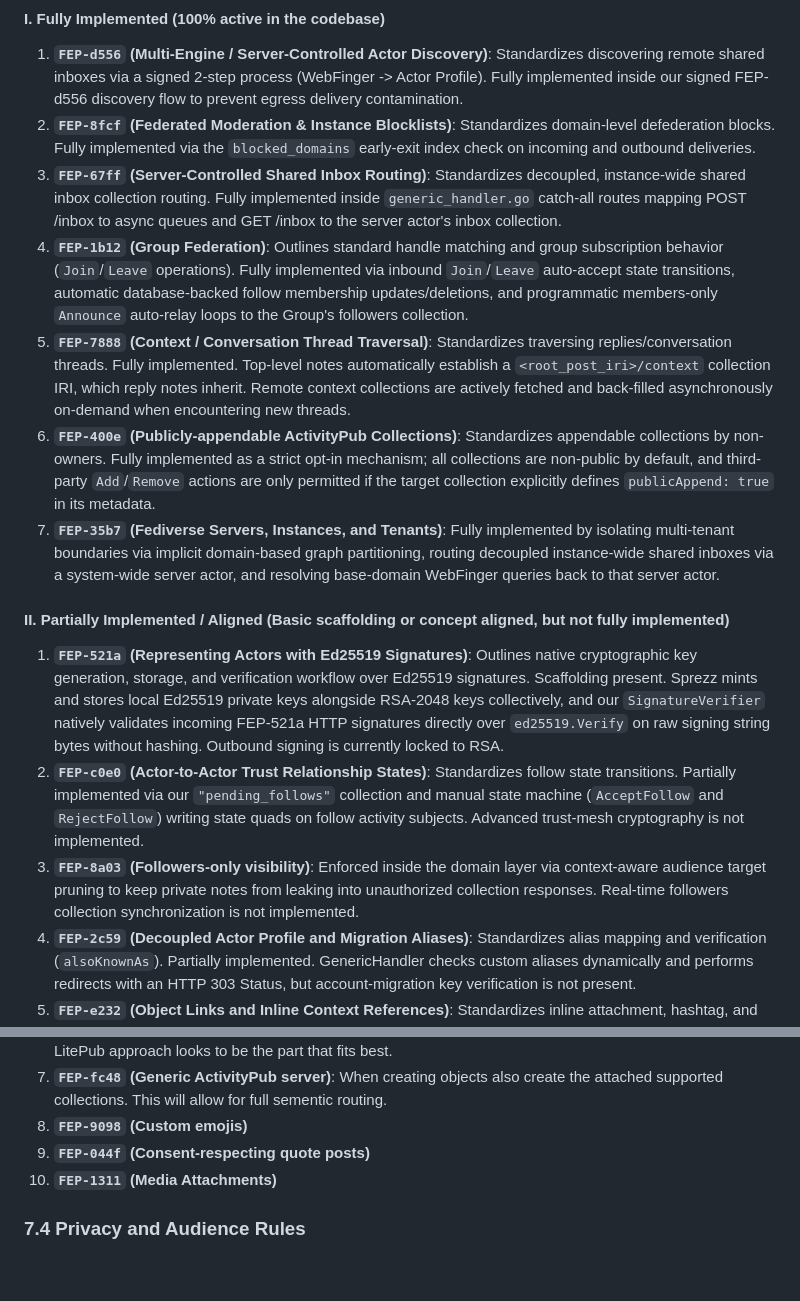
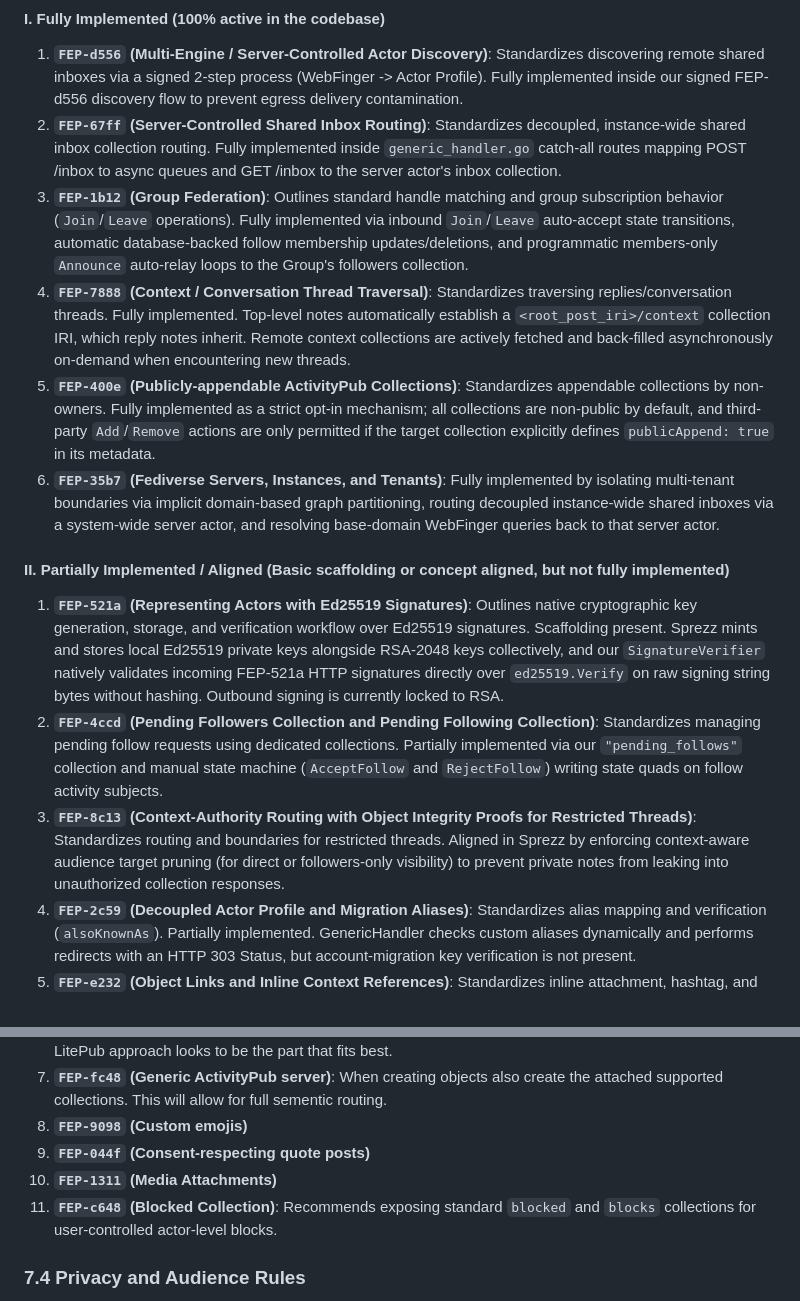
Before and after one commit to sprezz-net/sprezz, a Markdown page: docs/architecture_blueprint.md, 2 parts joined by grey strips. Drawn GitHub-style; blank space fills up the shorter version.

Commit message:
Fix the FEP labelling

```diff
--- a/docs/architecture_blueprint.md
+++ b/docs/architecture_blueprint.md
@@ -360,18 +360,17 @@ Sprezz aligns with several key Fediverse Enhancement Proposals to ensure maximum
 #### I. Fully Implemented (100% active in the codebase)
 
 1. **`FEP-d556` (Multi-Engine / Server-Controlled Actor Discovery)**: Standardizes discovering remote shared inboxes via a signed 2-step process (WebFinger -> Actor Profile). Fully implemented inside our signed FEP-d556 discovery flow to prevent egress delivery contamination.
-2. **`FEP-8fcf` (Federated Moderation & Instance Blocklists)**: Standardizes domain-level defederation blocks. Fully implemented via the `blocked_domains` early-exit index check on incoming and outbound deliveries.
-3. **`FEP-67ff` (Server-Controlled Shared Inbox Routing)**: Standardizes decoupled, instance-wide shared inbox collection routing. Fully implemented inside `generic_handler.go` catch-all routes mapping POST /inbox to async queues and GET /inbox to the server actor's inbox collection.
-4. **`FEP-1b12` (Group Federation)**: Outlines standard handle matching and group subscription behavior (`Join`/`Leave` operations). Fully implemented via inbound `Join`/`Leave` auto-accept state transitions, automatic database-backed follow membership updates/deletions, and programmatic members-only `Announce` auto-relay loops to the Group's followers collection.
-5. **`FEP-7888` (Context / Conversation Thread Traversal)**: Standardizes traversing replies/conversation threads. Fully implemented. Top-level notes automatically establish a `<root_post_iri>/context` collection IRI, which reply notes inherit. Remote context collections are actively fetched and back-filled asynchronously on-demand when encountering new threads.
-6. **`FEP-400e` (Publicly-appendable ActivityPub Collections)**: Standardizes appendable collections by non-owners. Fully implemented as a strict opt-in mechanism; all collections are non-public by default, and third-party `Add`/`Remove` actions are only permitted if the target collection explicitly defines `publicAppend: true` in its metadata.
-7. **`FEP-35b7` (Fediverse Servers, Instances, and Tenants)**: Fully implemented by isolating multi-tenant boundaries via implicit domain-based graph partitioning, routing decoupled instance-wide shared inboxes via a system-wide server actor, and resolving base-domain WebFinger queries back to that server actor.
+2. **`FEP-67ff` (Server-Controlled Shared Inbox Routing)**: Standardizes decoupled, instance-wide shared inbox collection routing. Fully implemented inside `generic_handler.go` catch-all routes mapping POST /inbox to async queues and GET /inbox to the server actor's inbox collection.
+3. **`FEP-1b12` (Group Federation)**: Outlines standard handle matching and group subscription behavior (`Join`/`Leave` operations). Fully implemented via inbound `Join`/`Leave` auto-accept state transitions, automatic database-backed follow membership updates/deletions, and programmatic members-only `Announce` auto-relay loops to the Group's followers collection.
+4. **`FEP-7888` (Context / Conversation Thread Traversal)**: Standardizes traversing replies/conversation threads. Fully implemented. Top-level notes automatically establish a `<root_post_iri>/context` collection IRI, which reply notes inherit. Remote context collections are actively fetched and back-filled asynchronously on-demand when encountering new threads.
+5. **`FEP-400e` (Publicly-appendable ActivityPub Collections)**: Standardizes appendable collections by non-owners. Fully implemented as a strict opt-in mechanism; all collections are non-public by default, and third-party `Add`/`Remove` actions are only permitted if the target collection explicitly defines `publicAppend: true` in its metadata.
+6. **`FEP-35b7` (Fediverse Servers, Instances, and Tenants)**: Fully implemented by isolating multi-tenant boundaries via implicit domain-based graph partitioning, routing decoupled instance-wide shared inboxes via a system-wide server actor, and resolving base-domain WebFinger queries back to that server actor.
 
 #### II. Partially Implemented / Aligned (Basic scaffolding or concept aligned, but not fully implemented)
 
 1. **`FEP-521a` (Representing Actors with Ed25519 Signatures)**: Outlines native cryptographic key generation, storage, and verification workflow over Ed25519 signatures. Scaffolding present. Sprezz mints and stores local Ed25519 private keys alongside RSA-2048 keys collectively, and our `SignatureVerifier` natively validates incoming FEP-521a HTTP signatures directly over `ed25519.Verify` on raw signing string bytes without hashing. Outbound signing is currently locked to RSA.
-2. **`FEP-c0e0` (Actor-to-Actor Trust Relationship States)**: Standardizes follow state transitions. Partially implemented via our `"pending_follows"` collection and manual state machine (`AcceptFollow` and `RejectFollow`) writing state quads on follow activity subjects. Advanced trust-mesh cryptography is not implemented.
-3. **`FEP-8a03` (Followers-only visibility)**: Enforced inside the domain layer via context-aware audience target pruning to keep private notes from leaking into unauthorized collection responses. Real-time followers collection synchronization is not implemented.
+2. **`FEP-4ccd` (Pending Followers Collection and Pending Following Collection)**: Standardizes managing pending follow requests using dedicated collections. Partially implemented via our `"pending_follows"` collection and manual state machine (`AcceptFollow` and `RejectFollow`) writing state quads on follow activity subjects.
+3. **`FEP-8c13` (Context-Authority Routing with Object Integrity Proofs for Restricted Threads)**: Standardizes routing and boundaries for restricted threads. Aligned in Sprezz by enforcing context-aware audience target pruning (for direct or followers-only visibility) to prevent private notes from leaking into unauthorized collection responses.
 4. **`FEP-2c59` (Decoupled Actor Profile and Migration Aliases)**: Standardizes alias mapping and verification (`alsoKnownAs`). Partially implemented. GenericHandler checks custom aliases dynamically and performs redirects with an HTTP 303 Status, but account-migration key verification is not present.
 5. **`FEP-e232` (Object Links and Inline Context References)**: Standardizes inline attachment, hashtag, and skolemized blank-node references. Partially implemented. Fully supported in parsing contexts and blank-node rewriting, but explicit parsing of FEP-e232 tag properties is not present.
 6. **`FEP-0151` (Nomadic Identity and Cross-Hub Synchronization)**: Standardizes multi-hub Nomadic persona clone tracking. Partially implemented. Sprezz provides the relational storage schema (`nomadic_identities` and `identity_clones`) and `PredicateNomadGUID` graph mapping to represent nomadic identifiers, but the background synchronization engine is not implemented.
@@ -389,6 +388,7 @@ Sprezz aligns with several key Fediverse Enhancement Proposals to ensure maximum
 8. **`FEP-9098` (Custom emojis)**
 9. **`FEP-044f` (Consent-respecting quote posts)**
 10. **`FEP-1311` (Media Attachments)**
+11. **`FEP-c648` (Blocked Collection)**: Recommends exposing standard `blocked` and `blocks` collections for user-controlled actor-level blocks.
 
 ### 7.4 Privacy and Audience Rules
 
```
